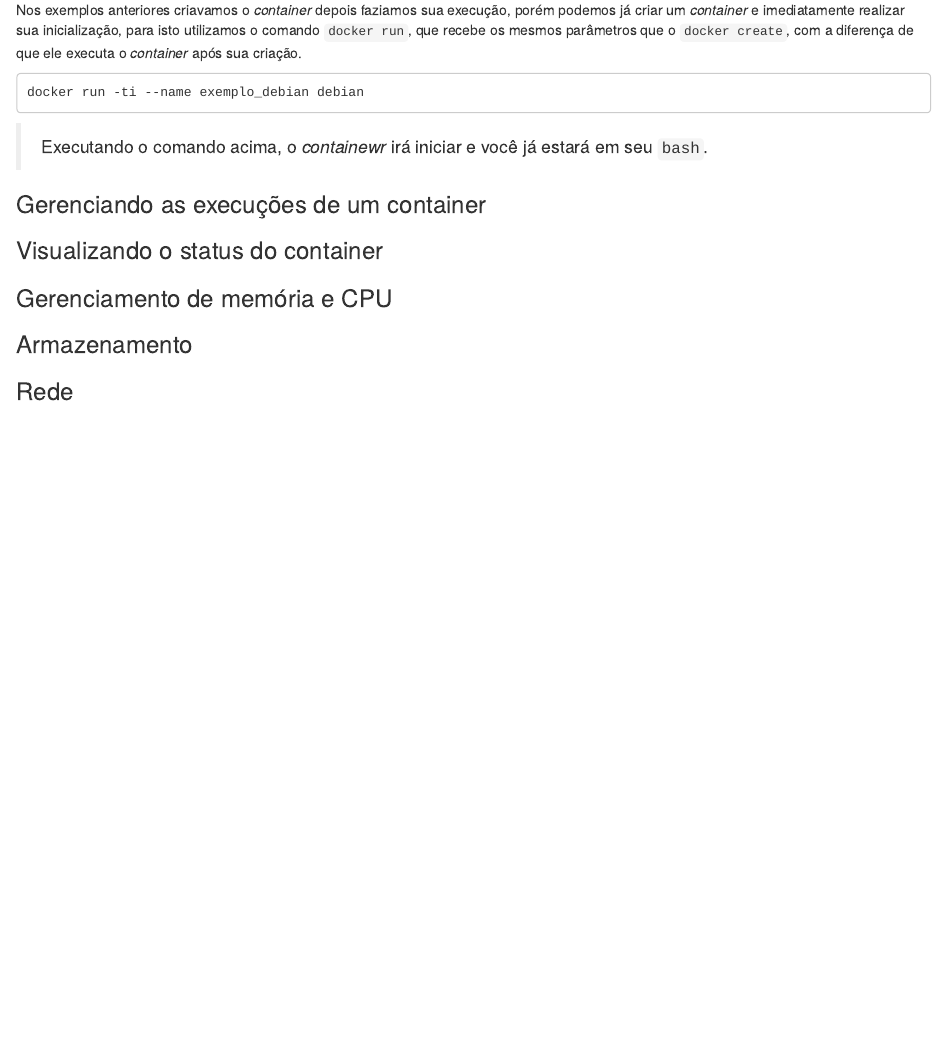
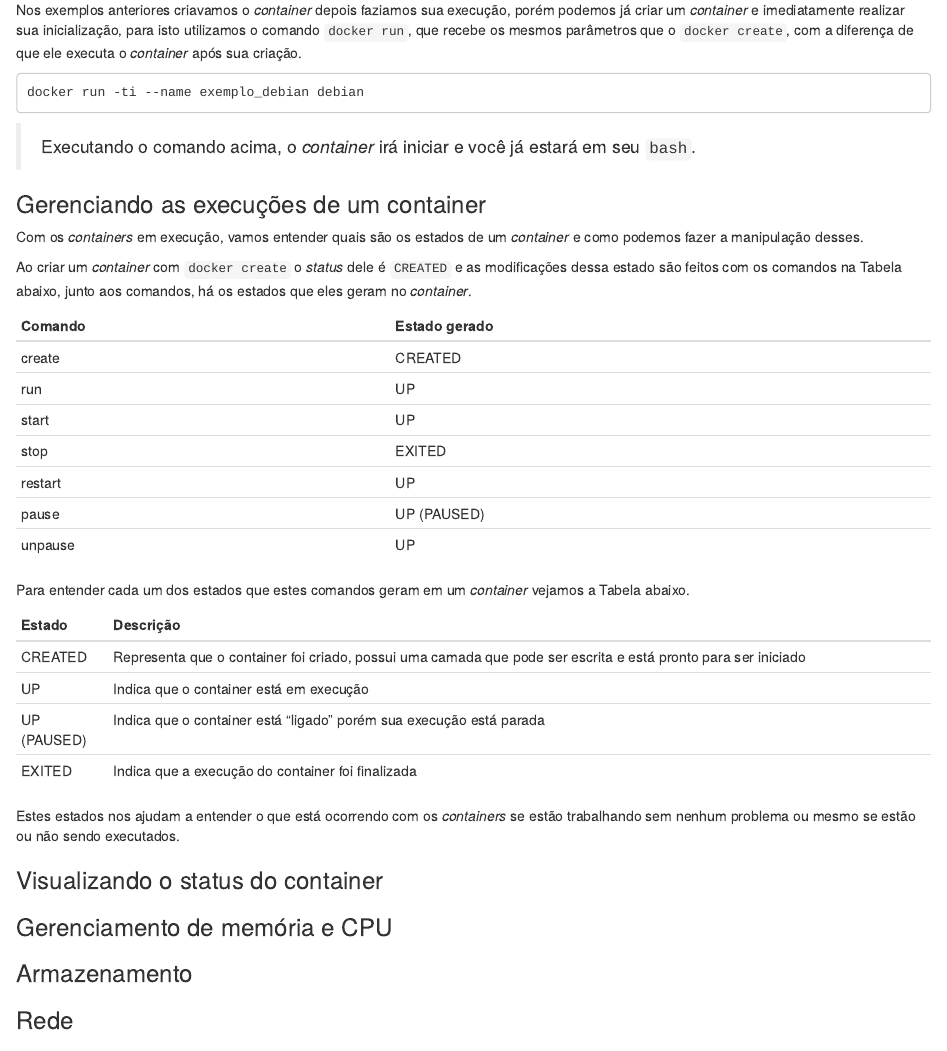
Before and after one commit to dataAt/introducao-docker, an R Markdown document (src/02-docker.Rmd): the page in a window 1100 px wide, from 8520 px down. Rendered offline with R 4.5, knitr and Pandoc, with nearby package versions.

Commit message:
Adição dos estados do container

````diff
--- a/src/02-docker.Rmd
+++ b/src/02-docker.Rmd
@@ -251,10 +251,35 @@ Nos exemplos anteriores criavamos o *container* depois faziamos sua execução,
 docker run -ti --name exemplo_debian debian
 ```
 
-> Executando o comando acima, o *containewr* irá iniciar e você já estará em seu `bash`.
+> Executando o comando acima, o *container* irá iniciar e você já estará em seu `bash`.
 
 ### Gerenciando as execuções de um container
-<!-- docker create|run|stop|restart|start|unpause|rm -->
+
+Com os *containers* em execução, vamos entender quais são os estados de um *container* e como podemos fazer a manipulação desses.
+
+Ao criar um *container* com `docker create` o *status* dele é `CREATED` e as modificações dessa estado são feitos com os comandos na Tabela abaixo, junto aos comandos, há os estados que eles geram no *container*.
+
+
+| Comando | Estado gerado |
+|---------|---------------|
+| create  | CREATED       |
+| run     | UP            |
+| start   | UP            |
+| stop    | EXITED        |
+| restart | UP            |
+| pause   | UP (PAUSED)   |
+| unpause | UP            |
+
+Para entender cada um dos estados que estes comandos geram em um *container* vejamos a Tabela abaixo.
+
+| Estado      | Descrição                                                                                                     |
+|-------------|---------------------------------------------------------------------------------------------------------------|
+| CREATED     | Representa que o container foi criado, possui uma camada que pode ser escrita e está pronto para ser iniciado |
+| UP          | Indica que o container está em execução                                                                       |
+| UP (PAUSED) | Indica que o container está "ligado" porém sua execução está parada                                           |
+| EXITED      | Indica que a execução do container foi finalizada                                                             |
+
+Estes estados nos ajudam a entender o que está ocorrendo com os *containers* se estão trabalhando sem nenhum problema ou mesmo se estão ou não sendo executados.
 
 ### Visualizando o status do container
 <!-- docker stats|top|logs -->
````
